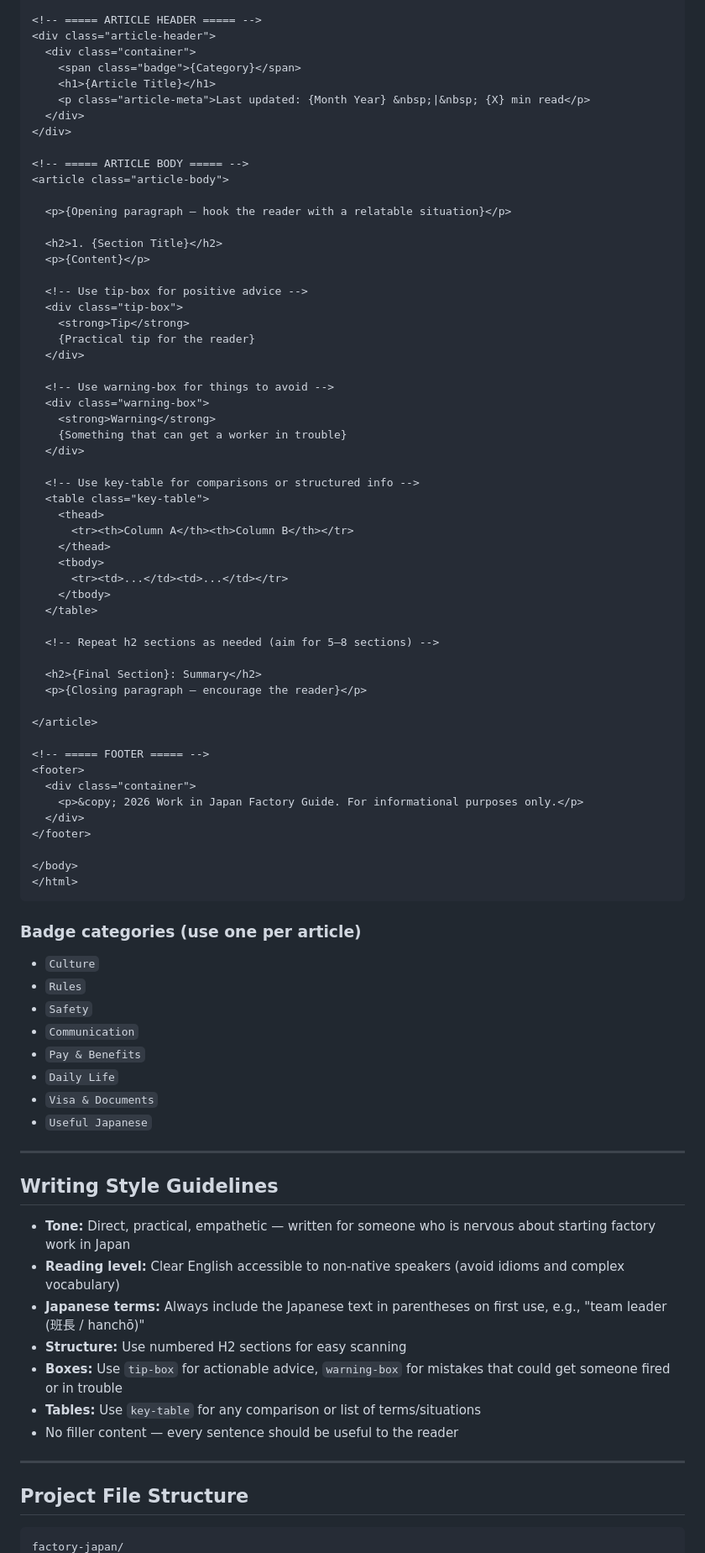
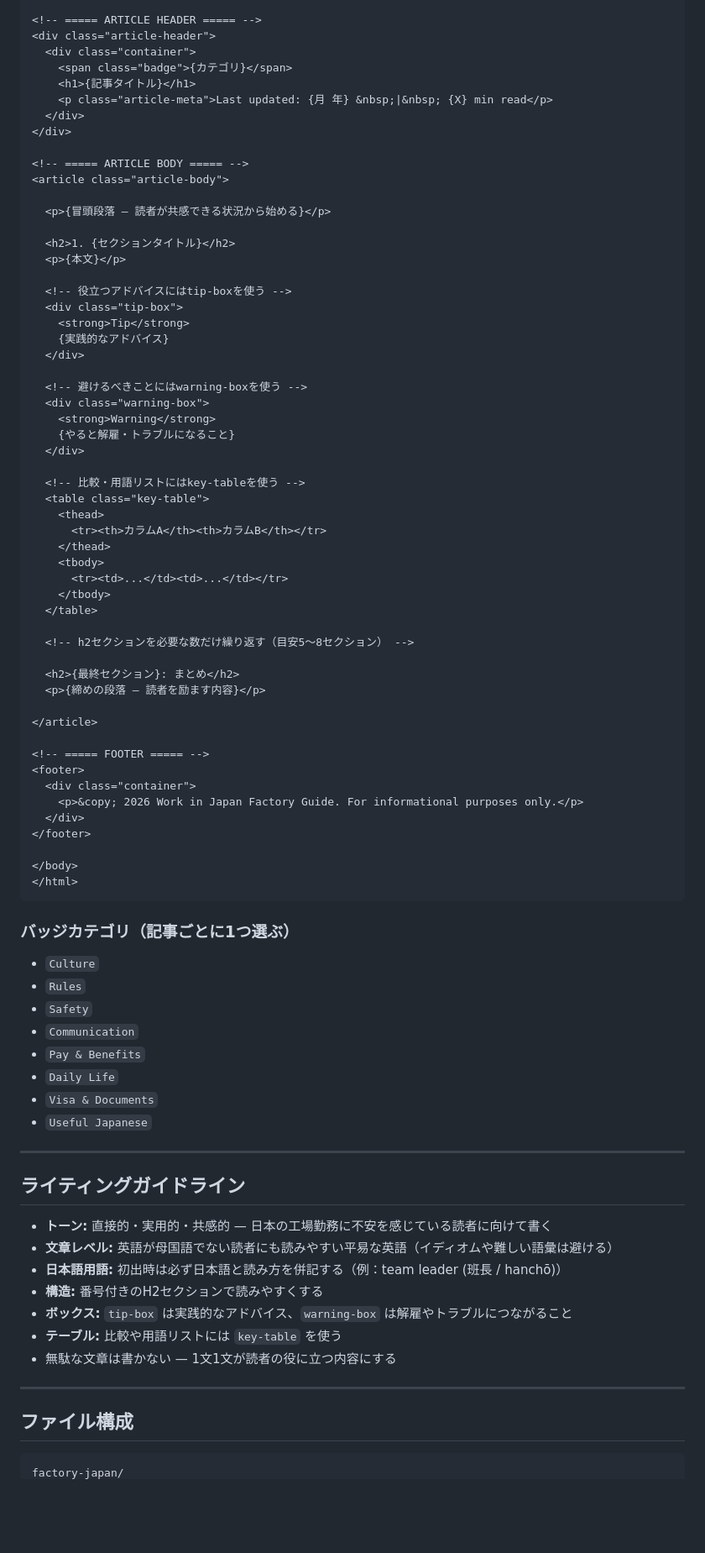
Before and after one commit to obyoboy/factory-japan, a Markdown page: CLAUDE.md, the part around one of its changes. Shown at 84% size. Drawn GitHub-style; blank space fills up the shorter version.

Commit message:
Rewrite CLAUDE.md in Japanese

````diff
--- a/CLAUDE.md
+++ b/CLAUDE.md
@@ -95,46 +95,46 @@ Every article must follow this exact structure. Use existing articles as referen
 <!-- ===== ARTICLE HEADER ===== -->
 <div class="article-header">
   <div class="container">
-    <span class="badge">{Category}</span>
-    <h1>{Article Title}</h1>
-    <p class="article-meta">Last updated: {Month Year} &nbsp;|&nbsp; {X} min read</p>
+    <span class="badge">{カテゴリ}</span>
+    <h1>{記事タイトル}</h1>
+    <p class="article-meta">Last updated: {月 年} &nbsp;|&nbsp; {X} min read</p>
   </div>
 </div>
 
 <!-- ===== ARTICLE BODY ===== -->
 <article class="article-body">
 
-  <p>{Opening paragraph — hook the reader with a relatable situation}</p>
+  <p>{冒頭段落 — 読者が共感できる状況から始める}</p>
 
-  <h2>1. {Section Title}</h2>
-  <p>{Content}</p>
+  <h2>1. {セクションタイトル}</h2>
+  <p>{本文}</p>
 
-  <!-- Use tip-box for positive advice -->
+  <!-- 役立つアドバイスにはtip-boxを使う -->
   <div class="tip-box">
     <strong>Tip</strong>
-    {Practical tip for the reader}
+    {実践的なアドバイス}
   </div>
 
-  <!-- Use warning-box for things to avoid -->
+  <!-- 避けるべきことにはwarning-boxを使う -->
   <div class="warning-box">
     <strong>Warning</strong>
-    {Something that can get a worker in trouble}
+    {やると解雇・トラブルになること}
   </div>
 
-  <!-- Use key-table for comparisons or structured info -->
+  <!-- 比較・用語リストにはkey-tableを使う -->
   <table class="key-table">
     <thead>
-      <tr><th>Column A</th><th>Column B</th></tr>
+      <tr><th>カラムA</th><th>カラムB</th></tr>
     </thead>
     <tbody>
       <tr><td>...</td><td>...</td></tr>
     </tbody>
   </table>
 
-  <!-- Repeat h2 sections as needed (aim for 5–8 sections) -->
+  <!-- h2セクションを必要な数だけ繰り返す（目安5〜8セクション） -->
 
-  <h2>{Final Section}: Summary</h2>
-  <p>{Closing paragraph — encourage the reader}</p>
+  <h2>{最終セクション}: まとめ</h2>
+  <p>{締めの段落 — 読者を励ます内容}</p>
 
 </article>
 
@@ -149,7 +149,7 @@ Every article must follow this exact structure. Use existing articles as referen
 </html>
 ```
 
-### Badge categories (use one per article)
+### バッジカテゴリ（記事ごとに1つ選ぶ）
 - `Culture`
 - `Rules`
 - `Safety`
@@ -161,19 +161,19 @@ Every article must follow this exact structure. Use existing articles as referen
 
 ---
 
-## Writing Style Guidelines
+## ライティングガイドライン
 
-- **Tone:** Direct, practical, empathetic — written for someone who is nervous about starting factory work in Japan
-- **Reading level:** Clear English accessible to non-native speakers (avoid idioms and complex vocabulary)
-- **Japanese terms:** Always include the Japanese text in parentheses on first use, e.g., "team leader (班長 / hanchō)"
-- **Structure:** Use numbered H2 sections for easy scanning
-- **Boxes:** Use `tip-box` for actionable advice, `warning-box` for mistakes that could get someone fired or in trouble
-- **Tables:** Use `key-table` for any comparison or list of terms/situations
-- No filler content — every sentence should be useful to the reader
+- **トーン:** 直接的・実用的・共感的 — 日本の工場勤務に不安を感じている読者に向けて書く
+- **文章レベル:** 英語が母国語でない読者にも読みやすい平易な英語（イディオムや難しい語彙は避ける）
+- **日本語用語:** 初出時は必ず日本語と読み方を併記する（例：team leader (班長 / hanchō)）
+- **構造:** 番号付きのH2セクションで読みやすくする
+- **ボックス:** `tip-box` は実践的なアドバイス、`warning-box` は解雇やトラブルにつながること
+- **テーブル:** 比較や用語リストには `key-table` を使う
+- 無駄な文章は書かない — 1文1文が読者の役に立つ内容にする
 
 ---
 
-## Project File Structure
+## ファイル構成
 
 ```
 factory-japan/
````
Also changed, not shown: other parts of CLAUDE.md (+53 -53 lines).
